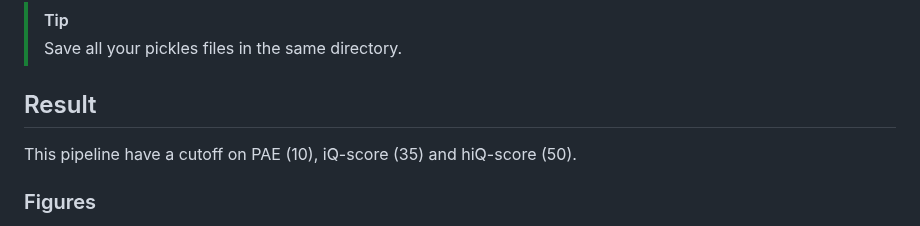
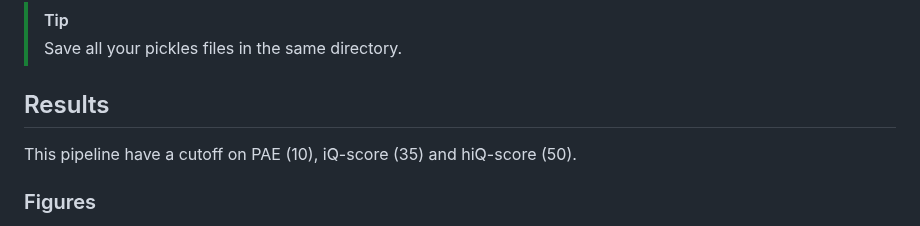
Before and after one commit to Qrouger/PPIFold, a Markdown page: README.md, the part around the change. Drawn GitHub-style.

```diff
--- a/README.md
+++ b/README.md
@@ -92,7 +92,7 @@ Optional arguments
 >[!TIP]
 > Save all your pickles files in the same directory.
 
-## Result
+## Results
 
 This pipeline have a cutoff on PAE (10), iQ-score (35) and hiQ-score (50).
 
```
